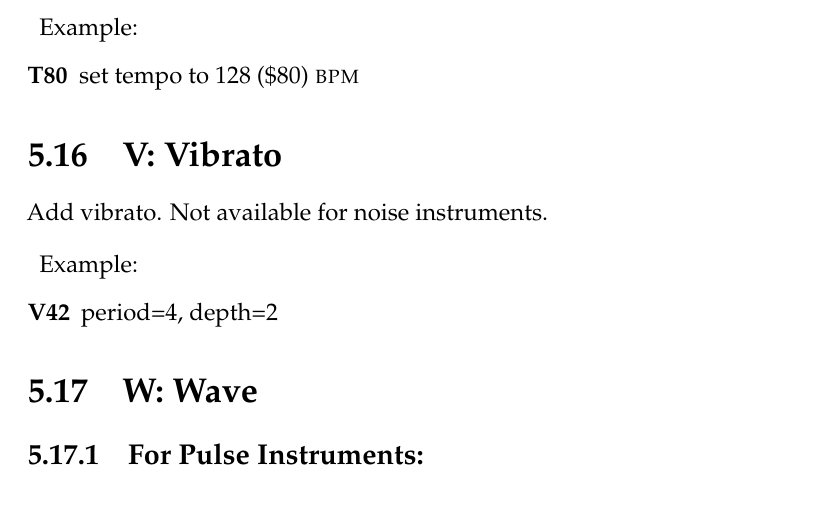
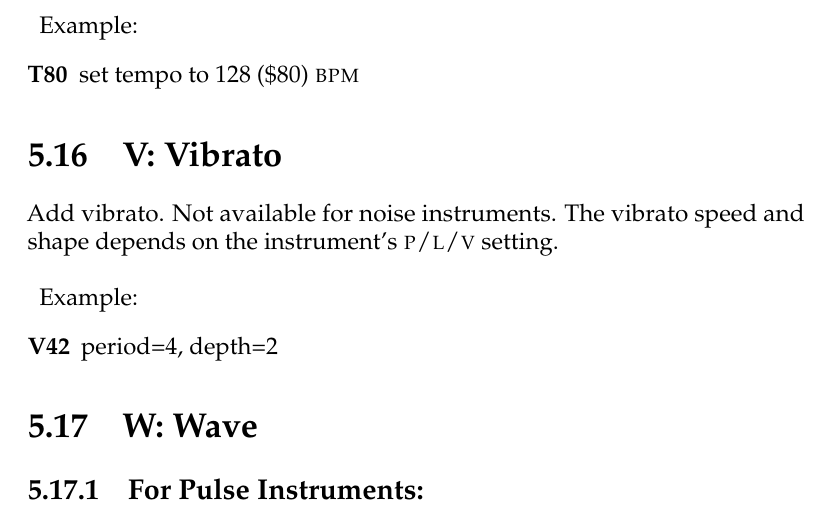
Before and after one commit to jkotlinski/lsdj-doc, a LaTeX thesis (lsdj-manual.tex, which reads commands.tex): part of page 56 of 76, cut so that both start at the same text. Compiled offline with pdfLaTeX.

Commit message:
document p/l/v influence on V

```diff
--- a/commands.tex
+++ b/commands.tex
@@ -242,7 +242,7 @@ lsdj\_bpm = (desired\_bpm \times ticks\_per\_step)/{6}
 
 \section{V: Vibrato}
 
-Add vibrato. Not available for noise instruments.
+Add vibrato. Not available for noise instruments. The vibrato speed and shape depends on the instrument's \textsc{p/l/v} setting.
 
 \begin{description}
 \item Example:
```
